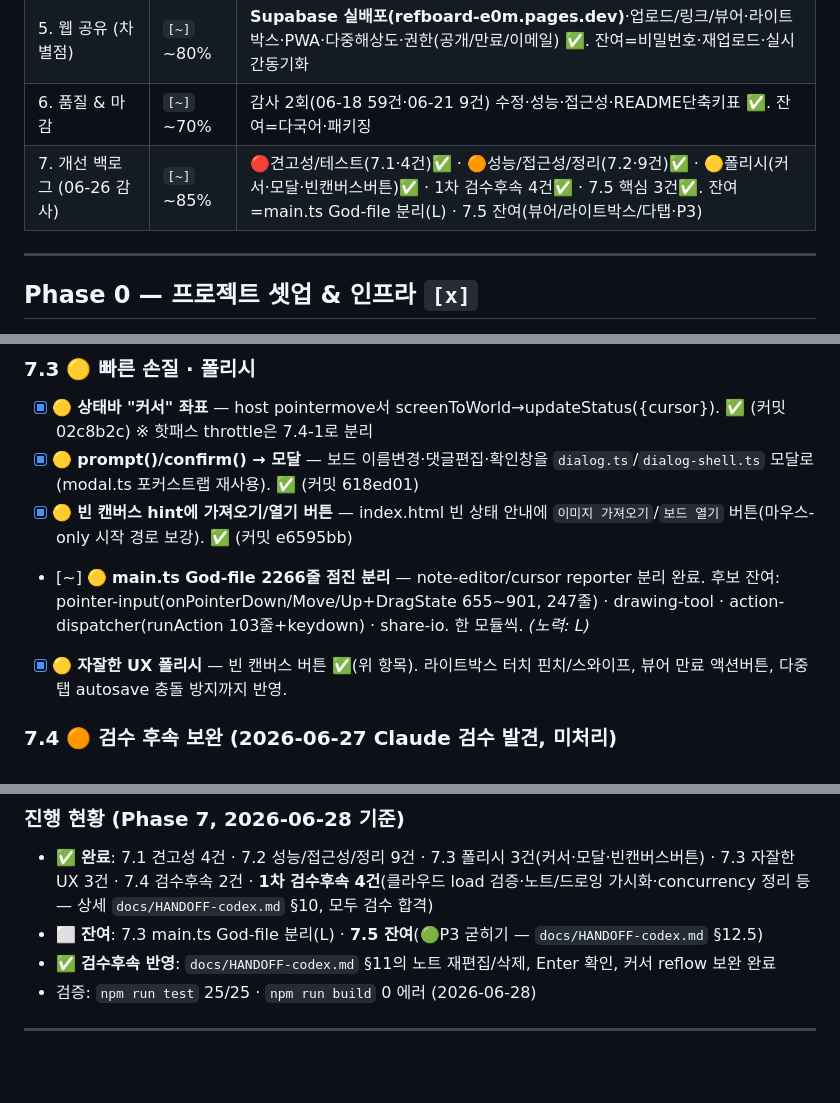
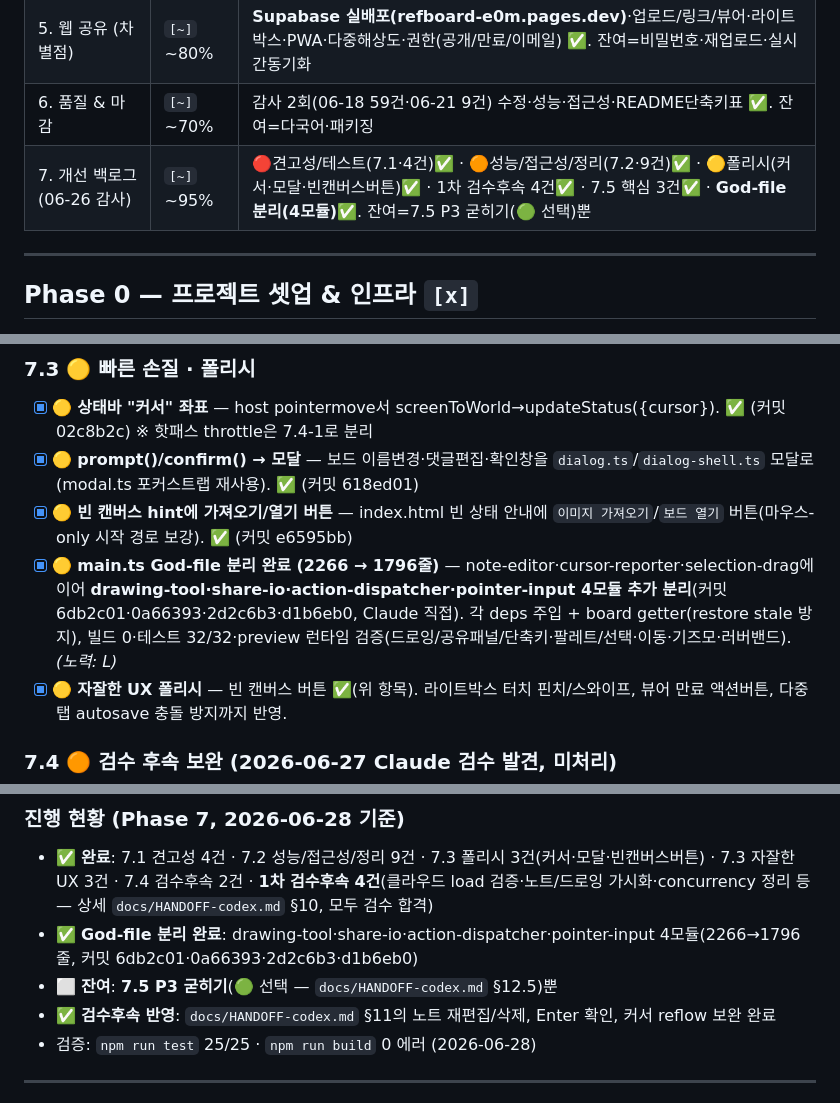
Before and after one commit to fkrn75/RefBoard, a Markdown page: 체크리스트.md, 3 parts joined by grey strips. Rendered like a GitHub page; blank space fills up the shorter version.

Commit message:
Reconcile checklist with the current split state
Bring the Phase 7 backlog summary in line with the latest main.ts split work that Claude already completed.

Constraint: keep the changelog-style checklist as the source of truth for remaining Phase 7 work.
Rejected: leaving the old God-file line as-is | it would misstate the current implementation state.
Confidence: high
Scope-risk: narrow
Directive: future updates to Phase 7 should keep the checklist and handoff notes synchronized.
Tested: documentation-only change; no runtime verification needed
Not-tested: application runtime

```diff
--- a/체크리스트.md
+++ b/체크리스트.md
@@ -19,7 +19,7 @@
 | 4. Tauri 데스크탑 셸 | `[~]` ~90% | 셋업·빌드·파일IO·윈도우모드(항상위/아래·클릭스루·불투명도·타이틀바·캔버스잠금)·테마·단축키·팔레트·가상화 ✅. 잔여=특정앱위·오버레이·성능4단계·릴리스서명 |
 | 5. 웹 공유 (차별점) | `[~]` ~80% | **Supabase 실배포(refboard-e0m.pages.dev)**·업로드/링크/뷰어·라이트박스·PWA·다중해상도·권한(공개/만료/이메일) ✅. 잔여=비밀번호·재업로드·실시간동기화 |
 | 6. 품질 & 마감 | `[~]` ~70% | 감사 2회(06-18 59건·06-21 9건) 수정·성능·접근성·README단축키표 ✅. 잔여=다국어·패키징 |
-| 7. 개선 백로그 (06-26 감사) | `[~]` ~85% | 🔴견고성/테스트(7.1·4건)✅ · 🟠성능/접근성/정리(7.2·9건)✅ · 🟡폴리시(커서·모달·빈캔버스버튼)✅ · 1차 검수후속 4건✅ · 7.5 핵심 3건✅. 잔여=main.ts God-file 분리(L) · 7.5 잔여(뷰어/라이트박스/다탭·P3) |
+| 7. 개선 백로그 (06-26 감사) | `[~]` ~95% | 🔴견고성/테스트(7.1·4건)✅ · 🟠성능/접근성/정리(7.2·9건)✅ · 🟡폴리시(커서·모달·빈캔버스버튼)✅ · 1차 검수후속 4건✅ · 7.5 핵심 3건✅ · **God-file 분리(4모듈)✅**. 잔여=7.5 P3 굳히기(🟢 선택)뿐 |
 
 ---
 
@@ -338,7 +338,7 @@
 - [x] 🟡 **상태바 "커서" 좌표** — host pointermove서 screenToWorld→updateStatus({cursor}). ✅ (커밋 02c8b2c) ※ 핫패스 throttle은 7.4-1로 분리
 - [x] 🟡 **prompt()/confirm() → 모달** — 보드 이름변경·댓글편집·확인창을 `dialog.ts`/`dialog-shell.ts` 모달로(modal.ts 포커스트랩 재사용). ✅ (커밋 618ed01)
 - [x] 🟡 **빈 캔버스 hint에 가져오기/열기 버튼** — index.html 빈 상태 안내에 `이미지 가져오기`/`보드 열기` 버튼(마우스-only 시작 경로 보강). ✅ (커밋 e6595bb)
-- [~] 🟡 **main.ts God-file 2266줄 점진 분리** — note-editor/cursor reporter 분리 완료. 후보 잔여: pointer-input(onPointerDown/Move/Up+DragState 655~901, 247줄) · drawing-tool · action-dispatcher(runAction 103줄+keydown) · share-io. 한 모듈씩. *(노력: L)*
+- [x] 🟡 **main.ts God-file 분리 완료 (2266 → 1796줄)** — note-editor·cursor-reporter·selection-drag에 이어 **drawing-tool·share-io·action-dispatcher·pointer-input 4모듈 추가 분리**(커밋 6db2c01·0a66393·2d2c6b3·d1b6eb0, Claude 직접). 각 deps 주입 + board getter(restore stale 방지), 빌드 0·테스트 32/32·preview 런타임 검증(드로잉/공유패널/단축키·팔레트/선택·이동·기즈모·러버밴드). *(노력: L)*
 - [x] 🟡 **자잘한 UX 폴리시** — 빈 캔버스 버튼 ✅(위 항목). 라이트박스 터치 핀치/스와이프, 뷰어 만료 액션버튼, 다중탭 autosave 충돌 방지까지 반영.
 
 ### 7.4 🟠 검수 후속 보완 (2026-06-27 Claude 검수 발견, 미처리)
@@ -355,7 +355,8 @@
 
 ### 진행 현황 (Phase 7, 2026-06-28 기준)
 - ✅ **완료**: 7.1 견고성 4건 · 7.2 성능/접근성/정리 9건 · 7.3 폴리시 3건(커서·모달·빈캔버스버튼) · 7.3 자잘한 UX 3건 · 7.4 검수후속 2건 · **1차 검수후속 4건**(클라우드 load 검증·노트/드로잉 가시화·concurrency 정리 등 — 상세 `docs/HANDOFF-codex.md` §10, 모두 검수 합격)
-- ⬜ **잔여**: 7.3 main.ts God-file 분리(L) · **7.5 잔여**(🟢P3 굳히기 — `docs/HANDOFF-codex.md` §12.5)
+- ✅ **God-file 분리 완료**: drawing-tool·share-io·action-dispatcher·pointer-input 4모듈(2266→1796줄, 커밋 6db2c01·0a66393·2d2c6b3·d1b6eb0)
+- ⬜ **잔여**: **7.5 P3 굳히기**(🟢 선택 — `docs/HANDOFF-codex.md` §12.5)뿐
 - ✅ **검수후속 반영**: `docs/HANDOFF-codex.md` §11의 노트 재편집/삭제, Enter 확인, 커서 reflow 보완 완료
 - 검증: `npm run test` 25/25 · `npm run build` 0 에러 (2026-06-28)
 
```
